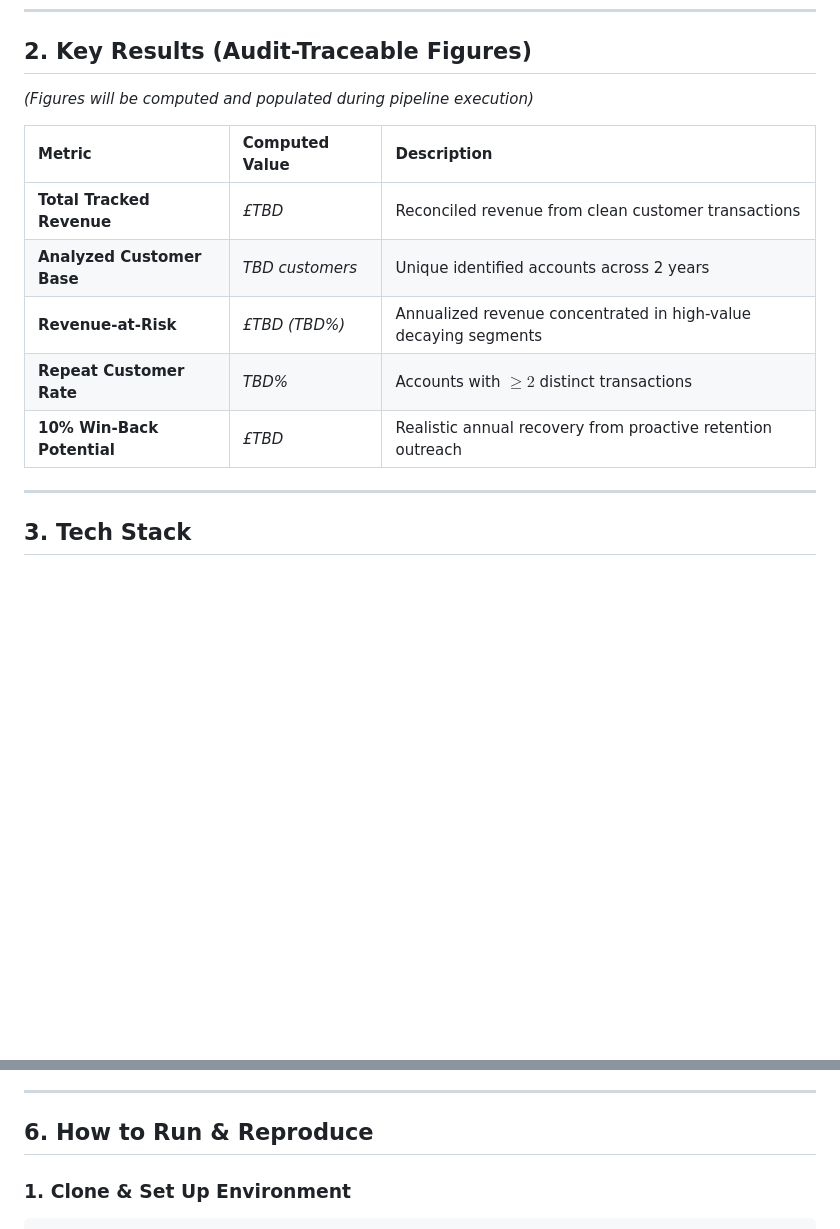
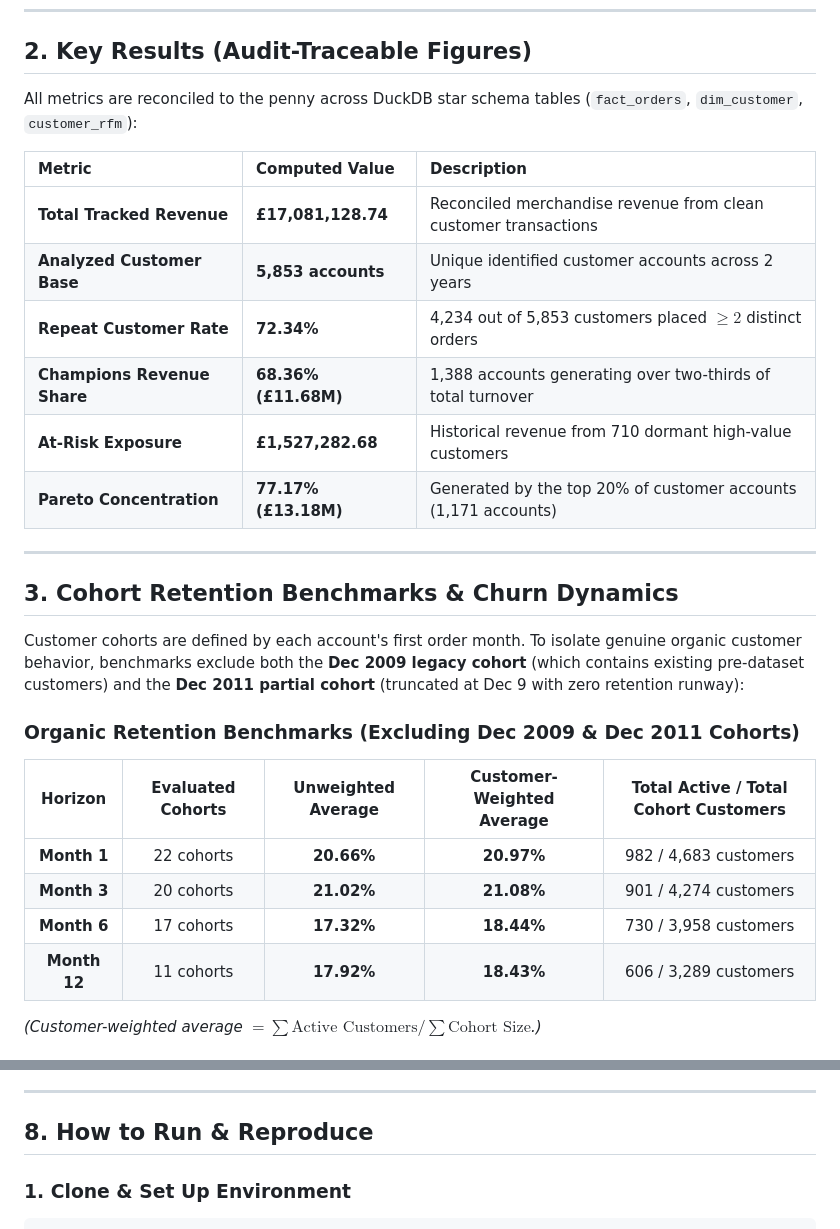
Before and after one commit to diwananunjay5-ship-it/customer-retention-revenue-at-risk, a Markdown page: README.md, 2 parts joined by grey strips. Drawn GitHub-style; blank space fills up the shorter version.

````diff
--- a/README.md
+++ b/README.md
@@ -24,16 +24,30 @@ This project delivers an end-to-end analytical framework on the **Online Retail
 
 ## 2. Key Results (Audit-Traceable Figures)
 
-*(Figures will be computed and populated during pipeline execution)*
+All metrics are reconciled to the penny across DuckDB star schema tables (`fact_orders`, `dim_customer`, `customer_rfm`):
 
 | Metric | Computed Value | Description |
 | :--- | :--- | :--- |
-| **Total Tracked Revenue** | *£TBD* | Reconciled revenue from clean customer transactions |
-| **Analyzed Customer Base** | *TBD customers* | Unique identified accounts across 2 years |
-| **Revenue-at-Risk** | *£TBD (TBD%)* | Annualized revenue concentrated in high-value decaying segments |
-| **Repeat Customer Rate** | *TBD%* | Accounts with $\ge 2$ distinct transactions |
-| **10% Win-Back Potential** | *£TBD* | Realistic annual recovery from proactive retention outreach |
+| **Total Tracked Revenue** | **£17,081,128.74** | Reconciled merchandise revenue from clean customer transactions |
+| **Analyzed Customer Base** | **5,853 accounts** | Unique identified customer accounts across 2 years |
+| **Repeat Customer Rate** | **72.34%** | 4,234 out of 5,853 customers placed $\ge 2$ distinct orders |
+| **Champions Revenue Share** | **68.36% (£11.68M)** | 1,388 accounts generating over two-thirds of total turnover |
+| **At-Risk Exposure** | **£1,527,282.68** | Historical revenue from 710 dormant high-value customers |
+| **Pareto Concentration** | **77.17% (£13.18M)** | Generated by the top 20% of customer accounts (1,171 accounts) |
 
 ---
 
-## 3. Tech Stack
+## 3. Cohort Retention Benchmarks & Churn Dynamics
+
+Customer cohorts are defined by each account's first order month. To isolate genuine organic customer behavior, benchmarks exclude both the **Dec 2009 legacy cohort** (which contains existing pre-dataset customers) and the **Dec 2011 partial cohort** (truncated at Dec 9 with zero retention runway):
+
+### Organic Retention Benchmarks (Excluding Dec 2009 & Dec 2011 Cohorts)
+| Horizon | Evaluated Cohorts | Unweighted Average | Customer-Weighted Average | Total Active / Total Cohort Customers |
+| :---: | :---: | :---: | :---: | :---: |
+| **Month 1** | 22 cohorts | **20.66%** | **20.97%** | 982 / 4,683 customers |
+| **Month 3** | 20 cohorts | **21.02%** | **21.08%** | 901 / 4,274 customers |
+| **Month 6** | 17 cohorts | **17.32%** | **18.44%** | 730 / 3,958 customers |
+| **Month 12** | 11 cohorts | **17.92%** | **18.43%** | 606 / 3,289 customers |
+
+*(Customer-weighted average $=\sum \text{Active Customers} / \sum \text{Cohort Size}$.)*
+
@@ -110,7 +171,7 @@ flowchart LR
 
 ---
 
-## 6. How to Run & Reproduce
+## 8. How to Run & Reproduce
 
 ### 1. Clone & Set Up Environment
 ```bash
````
Also changed, not shown: other parts of README.md (+56 -9 lines), reports/insights.md (added, +68 -0 lines), reports/figures/cohort_retention_heatmap.png, reports/figures/pareto_curve.png (added), reports/figures/segment_size_vs_revenue.png (added), 13 other files.
